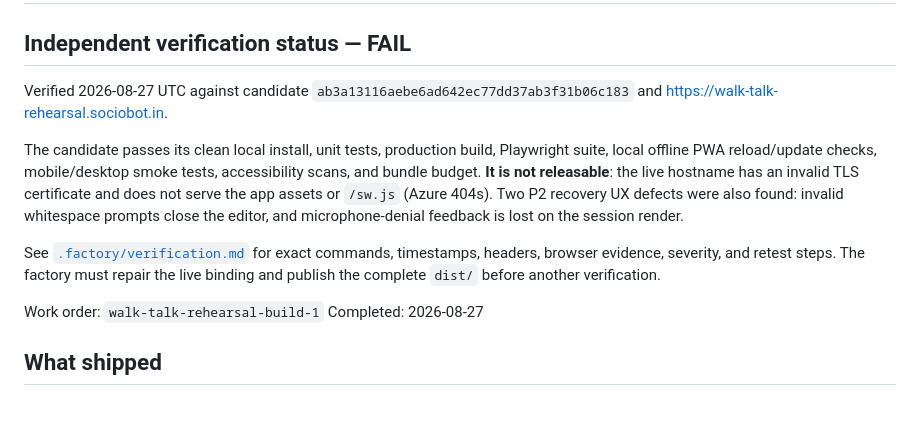
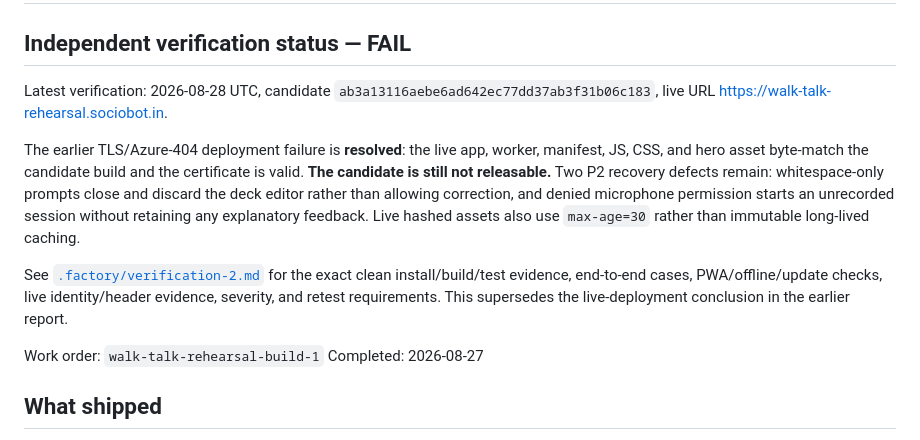
Before and after one commit to B-Divyesh/sf-walk-talk-rehearsal, a Markdown page: .factory/handoff.md, the part around the change. GitHub-like rendering; blank space fills up the shorter version.

Commit message:
docs: add second independent verification

```diff
--- a/.factory/handoff.md
+++ b/.factory/handoff.md
@@ -2,22 +2,22 @@
 
 ## Independent verification status — **FAIL**
 
-Verified 2026-08-27 UTC against candidate
-`ab3a13116aebe6ad642ec77dd37ab3f31b06c183` and
+Latest verification: 2026-08-28 UTC, candidate
+`ab3a13116aebe6ad642ec77dd37ab3f31b06c183`, live URL
 <https://walk-talk-rehearsal.sociobot.in>.
 
-The candidate passes its clean local install, unit tests, production build,
-Playwright suite, local offline PWA reload/update checks, mobile/desktop
-smoke tests, accessibility scans, and bundle budget. **It is not releasable**:
-the live hostname has an invalid TLS certificate and does not serve the app
-assets or `/sw.js` (Azure 404s). Two P2 recovery UX defects were also found:
-invalid whitespace prompts close the editor, and microphone-denial feedback is
-lost on the session render.
+The earlier TLS/Azure-404 deployment failure is **resolved**: the live app,
+worker, manifest, JS, CSS, and hero asset byte-match the candidate build and
+the certificate is valid. **The candidate is still not releasable.** Two P2
+recovery defects remain: whitespace-only prompts close and discard the deck
+editor rather than allowing correction, and denied microphone permission starts
+an unrecorded session without retaining any explanatory feedback. Live hashed
+assets also use `max-age=30` rather than immutable long-lived caching.
 
-See [`.factory/verification.md`](verification.md) for exact commands,
-timestamps, headers, browser evidence, severity, and retest steps. The factory
-must repair the live binding and publish the complete `dist/` before another
-verification.
+See [`.factory/verification-2.md`](verification-2.md) for the exact clean
+install/build/test evidence, end-to-end cases, PWA/offline/update checks, live
+identity/header evidence, severity, and retest requirements. This supersedes
+the live-deployment conclusion in the earlier report.
 
 Work order: `walk-talk-rehearsal-build-1`
 Completed: 2026-08-27
```
Also changed, not shown: .factory/verification-2.md (added, +138 -0 lines).
